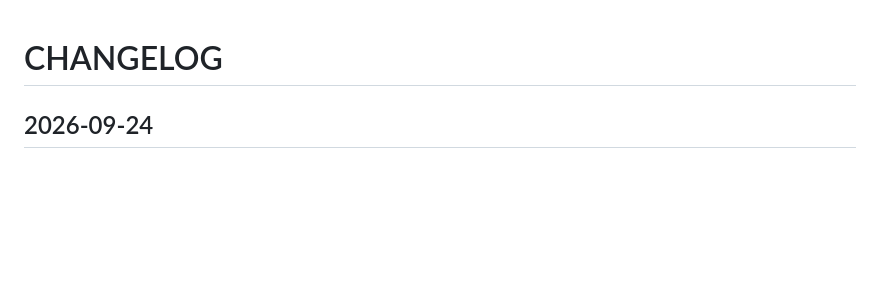
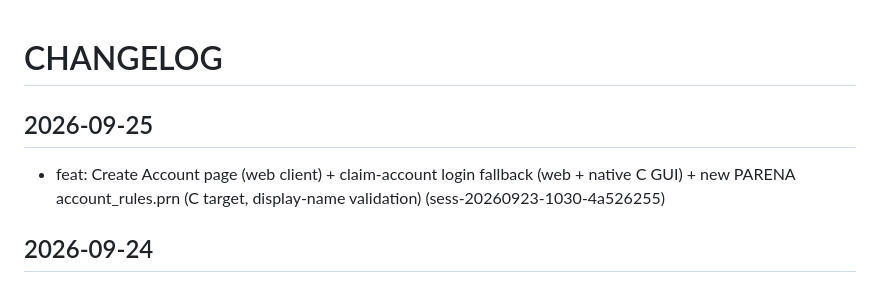
Before and after one commit to emilyspringerton/DEADWEIGHT, a Markdown page: CHANGELOG.md, the part around the change. Drawn GitHub-style; blank space fills up the shorter version.

Commit message:
changelog(DEADWEIGHT): feat: Create Account page (web client) + claim-account logi…
Session: sess-20260923-1030-4a526255

```diff
--- a/CHANGELOG.md
+++ b/CHANGELOG.md
@@ -1,4 +1,9 @@
 # CHANGELOG
+
+## 2026-09-25
+
+- feat: Create Account page (web client) + claim-account login fallback (web + native C GUI) + new PARENA account_rules.prn (C target, display-name validation) (sess-20260923-1030-4a526255)
+
 
 ## 2026-09-24
 - feat(web): DUELS panel gains a Play button for Duel Phase 3b (S537 Duel Phase 2, Phase 3 --
```
